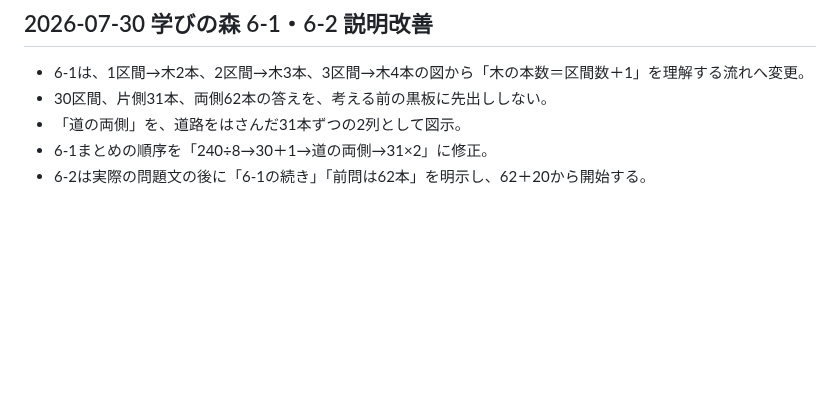
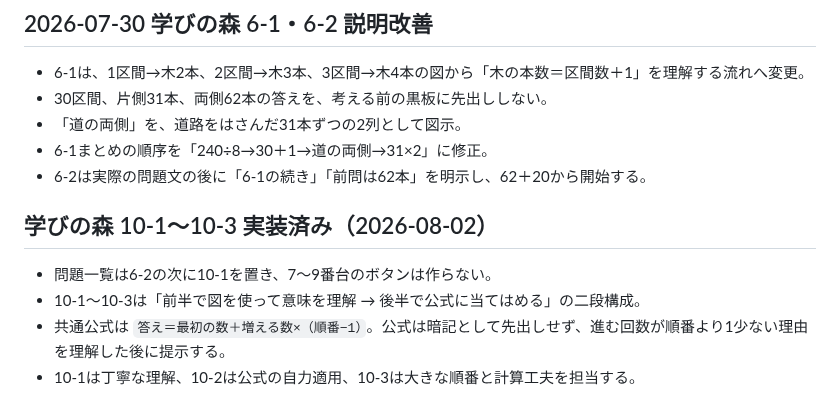
Before and after one commit to sumida-passion/summer-guild, a Markdown page: docs/GPT_HANDOFF.md, the part around the change. Rendered like a GitHub page; blank space fills up the shorter version.

```diff
--- a/docs/GPT_HANDOFF.md
+++ b/docs/GPT_HANDOFF.md
@@ -503,3 +503,11 @@ ZIP作成フェーズでは、「これからPythonへ切り替えます」と
 - 「道の両側」を、道路をはさんだ31本ずつの2列として図示。
 - 6-1まとめの順序を「240÷8→30＋1→道の両側→31×2」に修正。
 - 6-2は実際の問題文の後に「6-1の続き」「前問は62本」を明示し、62＋20から開始する。
+
+
+## 学びの森 10-1〜10-3 実装済み（2026-08-02）
+
+- 問題一覧は6-2の次に10-1を置き、7〜9番台のボタンは作らない。
+- 10-1〜10-3は「前半で図を使って意味を理解 → 後半で公式に当てはめる」の二段構成。
+- 共通公式は `答え＝最初の数＋増える数×（順番−1）`。公式は暗記として先出しせず、進む回数が順番より1少ない理由を理解した後に提示する。
+- 10-1は丁寧な理解、10-2は公式の自力適用、10-3は大きな順番と計算工夫を担当する。
```
Also changed, not shown: docs/development-log.md (+12 -0 lines).
